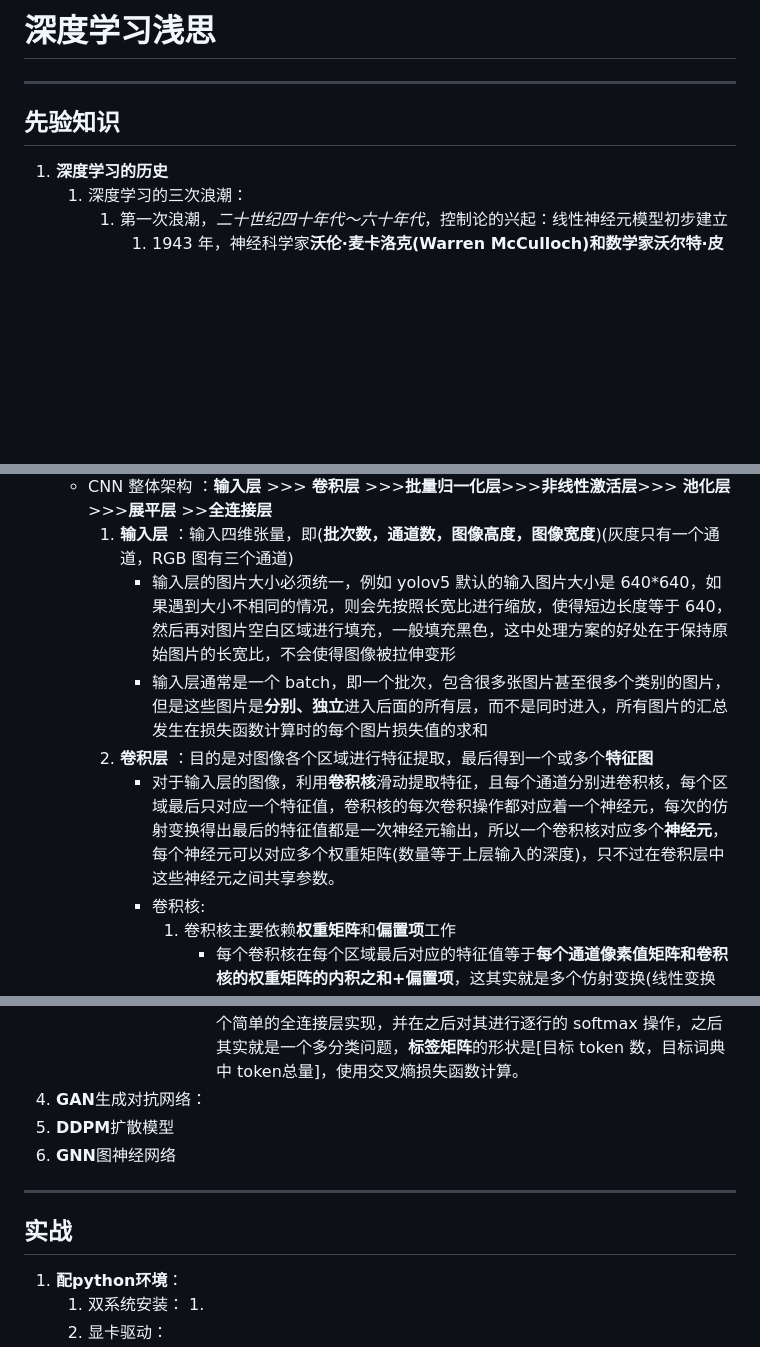
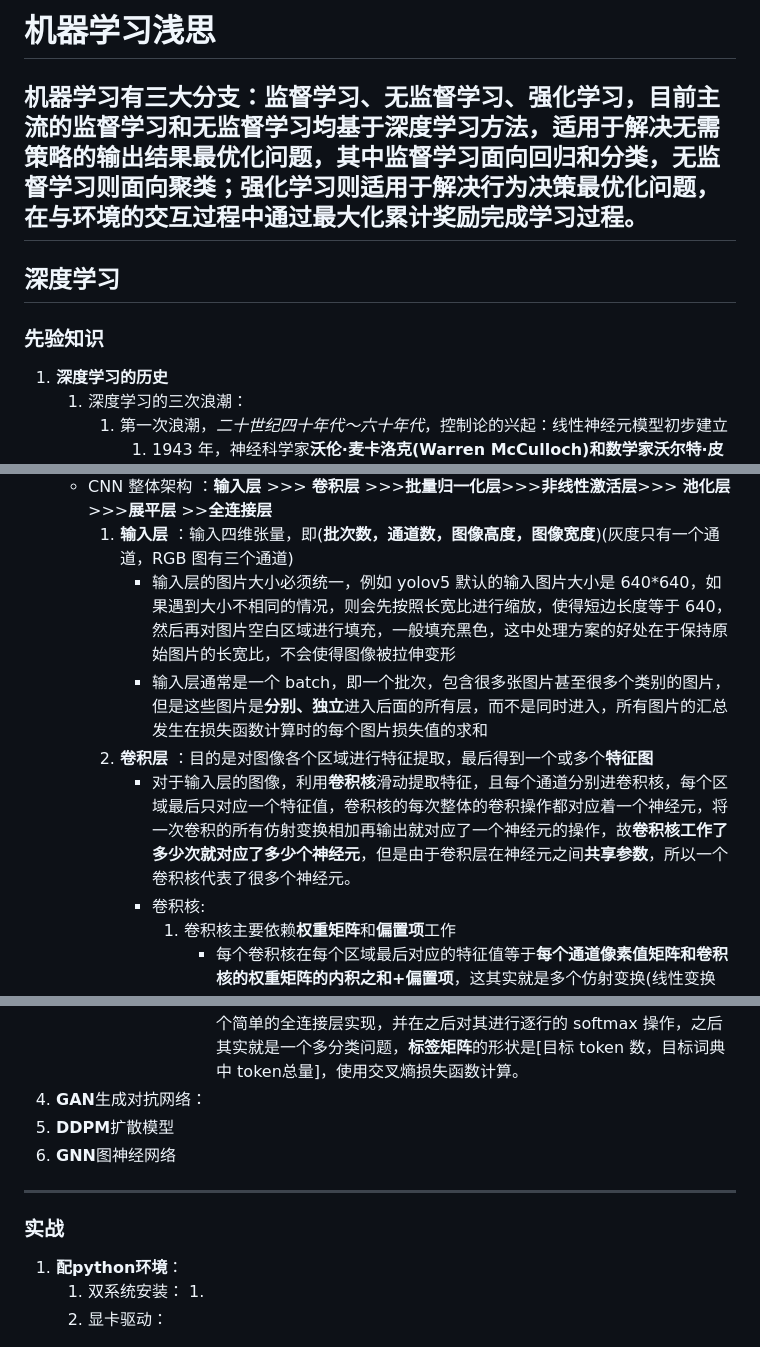
Before and after one commit to future-dream01/DeepLearning_notes, a Markdown page: 各类学习笔记/深度学习.md, 3 parts joined by grey strips. GitHub-like rendering; blank space fills up the shorter version.

Commit message:
开坑强化学习，明确地意识到这是一个很好的方向

```diff
--- a/各类学习笔记/深度学习.md
+++ b/各类学习笔记/深度学习.md
@@ -1,7 +1,8 @@
-# 深度学习浅思
-
+# 机器学习浅思
+机器学习有三大分支：监督学习、无监督学习、强化学习，目前主流的监督学习和无监督学习均基于深度学习方法，适用于解决无需策略的输出结果最优化问题，其中监督学习面向回归和分类，无监督学习则面向聚类；强化学习则适用于解决行为决策最优化问题，在与环境的交互过程中通过最大化累计奖励完成学习过程。
 ---
-## 先验知识
+## 深度学习
+### 先验知识
 1. **深度学习的历史**
    1. 深度学习的三次浪潮：
       1. 第一次浪潮，*二十世纪四十年代～六十年代*，控制论的兴起：线性神经元模型初步建立
@@ -327,10 +328,10 @@
 2. **CNN**卷积网络
    - CNN 整体架构 ：**输入层** >>> **卷积层** >>>**批量归一化层**>>>**非线性激活层**>>> **池化层** >>>**展平层** >>**全连接层**
      1. **输入层** ：输入四维张量，即(**批次数，通道数，图像高度，图像宽度**)(灰度只有一个通道，RGB 图有三个通道)
-        - 输入层的图片大小必须统一，例如 yolov5 默认的输入图片大小是 640\*640，如果遇到大小不相同的情况，则会先按照长宽比进行缩放，使得短边长度等于 640，然后再对图片空白区域进行填充，一般填充黑色，这中处理方案的好处在于保持原始图片的长宽比，不会使得图像被拉伸变形
+        - 输入层的图片大小必须统一，例如 yolov5 默认的输入图片大小是 640*640，如果遇到大小不相同的情况，则会先按照长宽比进行缩放，使得短边长度等于 640，然后再对图片空白区域进行填充，一般填充黑色，这中处理方案的好处在于保持原始图片的长宽比，不会使得图像被拉伸变形
         - 输入层通常是一个 batch，即一个批次，包含很多张图片甚至很多个类别的图片，但是这些图片是**分别、独立**进入后面的所有层，而不是同时进入，所有图片的汇总发生在损失函数计算时的每个图片损失值的求和
      2. **卷积层** ：目的是对图像各个区域进行特征提取，最后得到一个或多个**特征图**
-        - 对于输入层的图像，利用**卷积核**滑动提取特征，且每个通道分别进卷积核，每个区域最后只对应一个特征值，卷积核的每次卷积操作都对应着一个神经元，每次的仿射变换得出最后的特征值都是一次神经元输出，所以一个卷积核对应多个**神经元**，每个神经元可以对应多个权重矩阵(数量等于上层输入的深度)，只不过在卷积层中这些神经元之间共享参数。
+        - 对于输入层的图像，利用**卷积核**滑动提取特征，且每个通道分别进卷积核，每个区域最后只对应一个特征值，卷积核的每次整体的卷积操作都对应着一个神经元，将一次卷积的所有仿射变换相加再输出就对应了一个神经元的操作，故**卷积核工作了多少次就对应了多少个神经元**，但是由于卷积层在神经元之间**共享参数**，所以一个卷积核代表了很多个神经元。
         - 卷积核:
           1. 卷积核主要依赖**权重矩阵**和**偏置项**工作
              - 每个卷积核在每个区域最后对应的特征值等于**每个通道像素值矩阵和卷积核的权重矩阵的内积之和+偏置项**，这其实就是多个仿射变换(线性变换+平移变换)y=wx+b 叠加。
@@ -640,12 +641,12 @@
             6. **输出**：
                1. 非顶端解码器：随后一个Add & Norm操作之后得到的编码矩阵就是此解码器的输出
                2. 顶端解码器：我们需要将Add & Norm之后的输出其映射到**一个长度等于目标语言库中 token 总数，宽度不变的矩阵logits**，这里我们使用了一个简单的全连接层实现，并在之后对其进行逐行的 softmax 操作，之后其实就是一个多分类问题，**标签矩阵**的形状是[目标 token 数，目标词典中 token总量]，使用交叉熵损失函数计算。
-3. **GAN**生成对抗网络：
-6. **DDPM**扩散模型
-5. **GNN**图神经网络
+4. **GAN**生成对抗网络：
+5. **DDPM**扩散模型
+6. **GNN**图神经网络
 
 ---
-## 实战
+### 实战
 1. **配python环境**：
    1. 双系统安装：
       1.
```
Also changed, not shown: other parts of 各类学习笔记/深度学习.md (+4 -4 lines).
